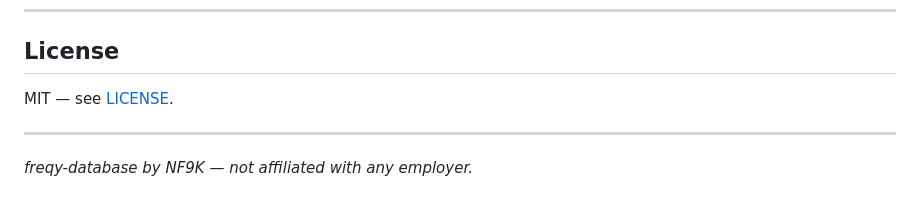
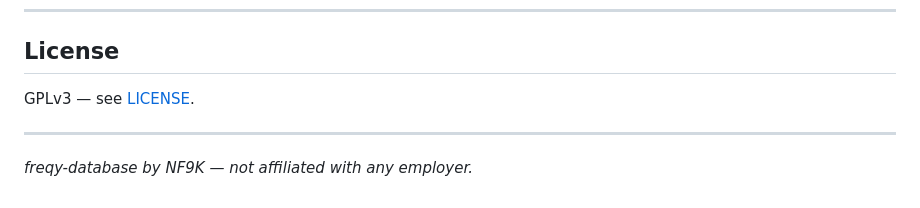
Before and after one commit to nf9k/freqy, a Markdown page: README.md, the part around the change. Rendered like a GitHub page.

Commit message:
Fix license reference: MIT → GPLv3
Co-Authored-By: Claude Sonnet 4.6 <noreply@anthropic.com>

```diff
--- a/README.md
+++ b/README.md
@@ -147,7 +147,7 @@ docker compose up -d
 
 ## License
 
-MIT — see [LICENSE](LICENSE).
+GPLv3 — see [LICENSE](LICENSE).
 
 ---
 
```
